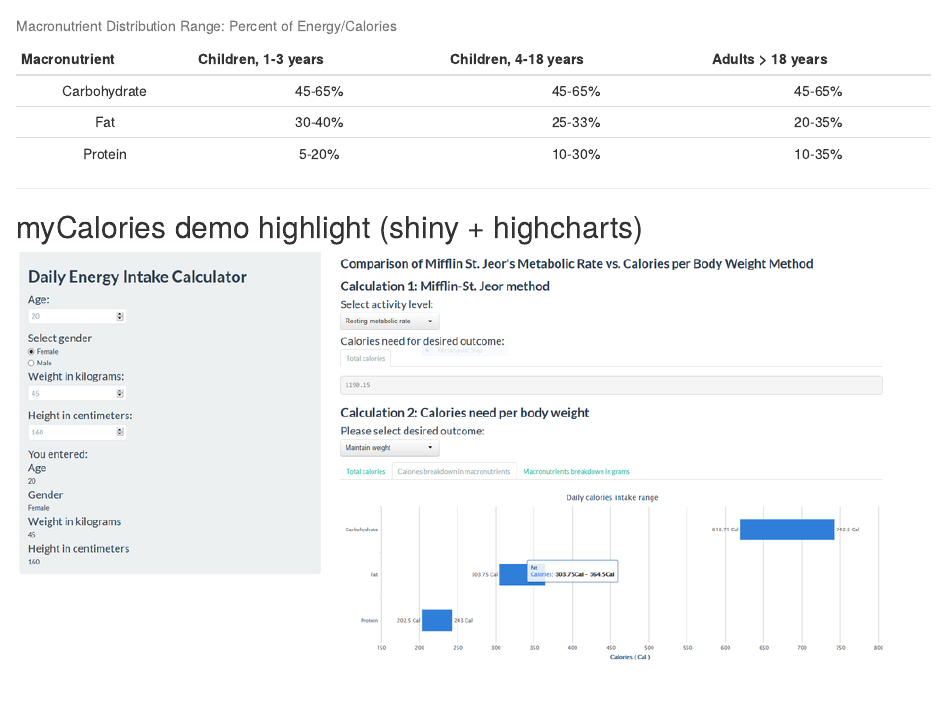
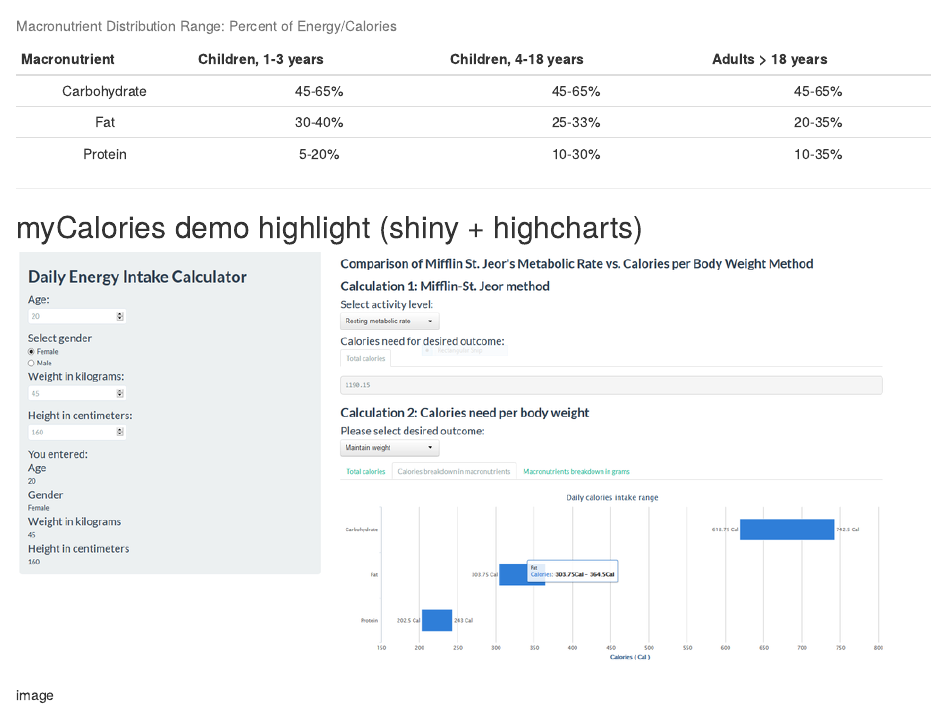
Before and after one commit to sandoly/DevelopingDataProducts, an R Markdown document (index.Rmd): the page in a window 1100 px wide, from 1040 px down. Rendered offline with R 4.5, knitr and Pandoc, with nearby package versions.

Commit message:
Added all of the files

````diff
--- a/index.Rmd
+++ b/index.Rmd
@@ -90,9 +90,4 @@ ext_widgets : {rCharts: [libraries/highcharts]}
 
 ## myCalories demo highlight (shiny + highcharts)
 
-```{r shoot-1-plot, echo = FALSE, message=FALSE, warnings=FALSE, results = 'asis'}
-
-  require(pander)
-  pandoc.image("../assets/img/myCalories.PNG")
-
-```
+![image](assets/img/myCalories.PNG)
````
Also changed, not shown: index.html, index.md.
